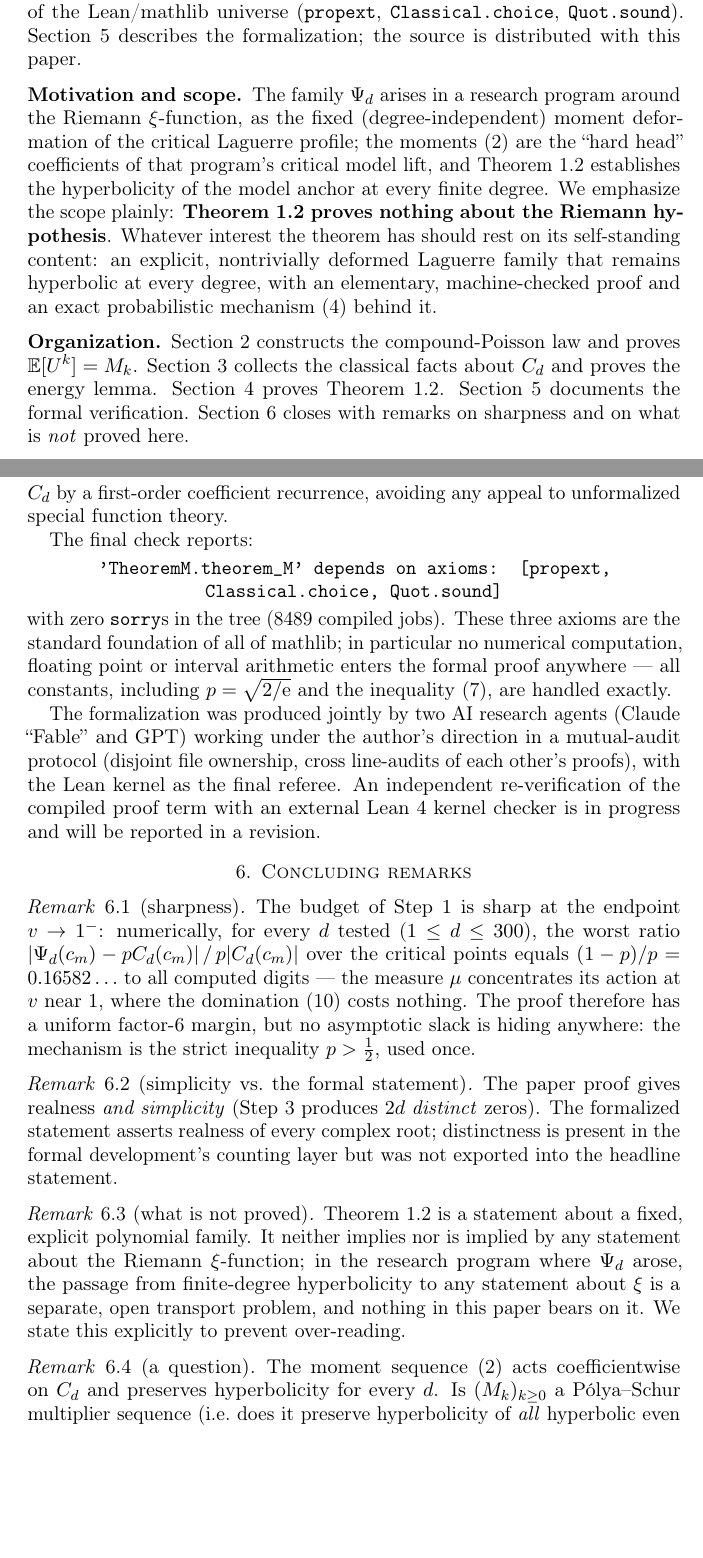
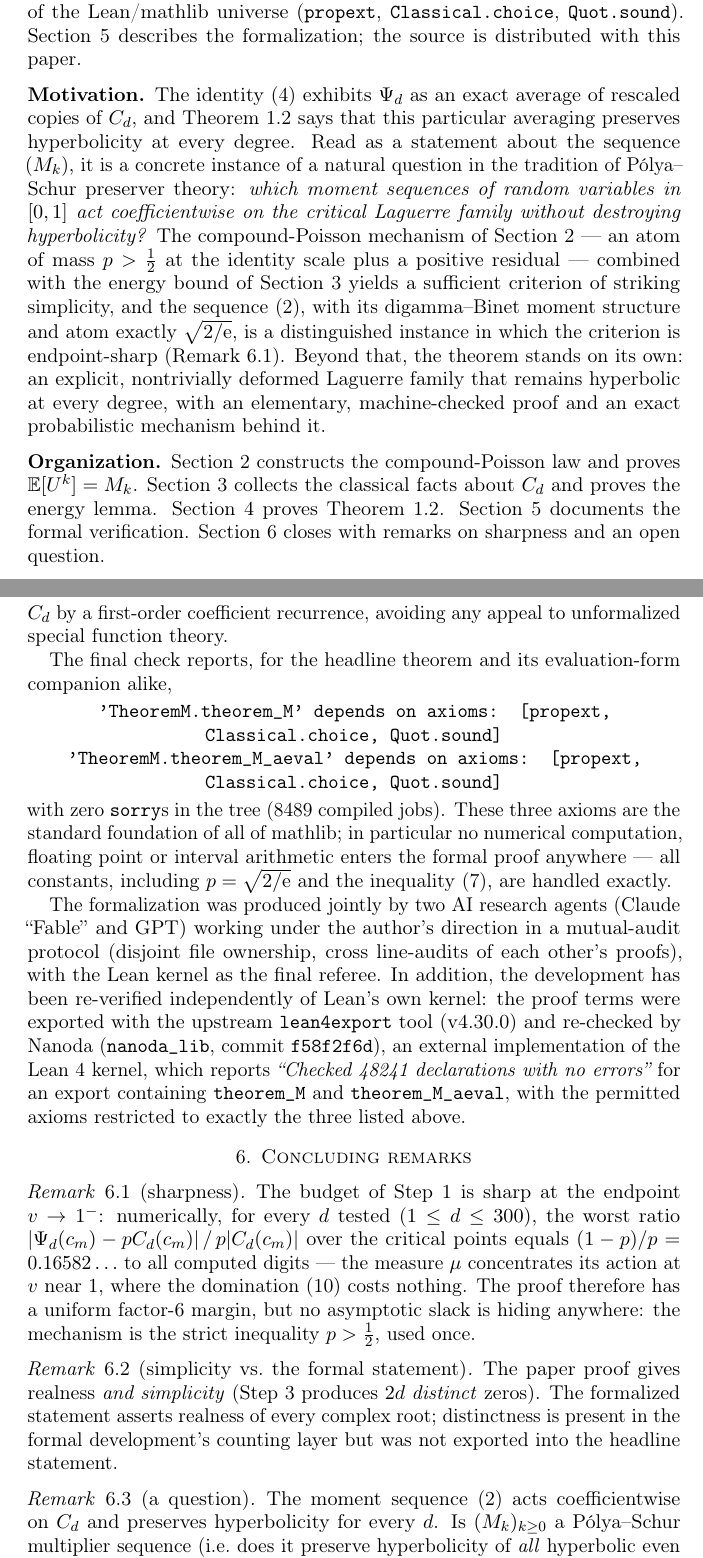
Before and after one commit to michael-haufschild-gib/theorem-m, a LaTeX paper (docs/preprint/main.tex): two parts of pages 3 and 9 of 10, joined at a grey line, cut so that both start at the same text, the shorter picture padded with empty space. Compiled offline with pdfLaTeX.

Commit message:
docs(preprint): apply GPT review + remove all RH/xi mentions
- Kummer ODE proof: quotient-free algebra (review finding 1)
- $5: Nanoda PASS recorded (48241 declarations, no errors; both
  theorems' axiom lines displayed); file table corrected (theorem_M
  lives in CriticalData, not Defs) (findings 2-4)
- Motivation rewritten intrinsically (Polya-Schur preserver question);
  'what is not proved' remark and RH-context citations removed per
  Michael — the theorem stands on its own
- zero overfull boxes, 10 pp.

Co-Authored-By: Claude Fable 5 <noreply@anthropic.com>

```diff
--- a/docs/preprint/main.tex
+++ b/docs/preprint/main.tex
@@ -198,19 +198,25 @@ standard axioms of the Lean/mathlib universe
 Section~\ref{sec:lean} describes the formalization; the source is
 distributed with this paper.
 
-\subsection*{Motivation and scope}
-The family $\Psi_d$ arises in a research program around the Riemann
-$\xi$-function, as the fixed (degree-independent) moment deformation
-of the critical Laguerre profile; the moments \eqref{eq:Mk} are the
-``hard head'' coefficients of that program's critical model lift, and
-Theorem~\ref{thm:main} establishes the hyperbolicity of the model
-anchor at every finite degree. We emphasize the scope plainly:
-\textbf{Theorem~\ref{thm:main} proves nothing about the Riemann
-hypothesis}. Whatever interest the theorem has should rest on its
-self-standing content: an explicit, nontrivially deformed Laguerre
-family that remains hyperbolic at every degree, with an elementary,
-machine-checked proof and an exact probabilistic mechanism
-\eqref{eq:decomp} behind it.
+\subsection*{Motivation}
+The identity \eqref{eq:decomp} exhibits $\Psi_d$ as an exact average
+of rescaled copies of $C_d$, and Theorem~\ref{thm:main} says that this
+particular averaging preserves hyperbolicity at every degree. Read as
+a statement about the sequence $(M_k)$, it is a concrete instance of a
+natural question in the tradition of P\'olya--Schur preserver theory:
+\emph{which moment sequences of random variables in $[0,1]$ act
+coefficientwise on the critical Laguerre family without destroying
+hyperbolicity?} The compound-Poisson mechanism of
+Section~\ref{sec:moments} --- an atom of mass $p>\tfrac12$ at the
+identity scale plus a positive residual --- combined with the energy
+bound of Section~\ref{sec:laguerre} yields a sufficient criterion of
+striking simplicity, and the sequence \eqref{eq:Mk}, with its
+digamma--Binet moment structure and atom exactly $\sqrt{2/\e}$, is a
+distinguished instance in which the criterion is endpoint-sharp
+(Remark~\ref{rem:sharp}). Beyond that, the theorem stands on its own:
+an explicit, nontrivially deformed Laguerre family that remains
+hyperbolic at every degree, with an elementary, machine-checked proof
+and an exact probabilistic mechanism behind it.
 
 \subsection*{Organization} Section~\ref{sec:moments} constructs the
 compound-Poisson law and proves $\E[U^k]=M_k$.
@@ -218,7 +224,7 @@ Section~\ref{sec:laguerre} collects the classical facts about $C_d$
 and proves the energy lemma. Section~\ref{sec:proof} proves
 Theorem~\ref{thm:main}. Section~\ref{sec:lean} documents the formal
 verification. Section~\ref{sec:remarks} closes with remarks on
-sharpness and on what is \emph{not} proved here.
+sharpness and an open question.
 
 \section{The compound-Poisson law behind the moments}\label{sec:moments}
 
@@ -598,9 +605,12 @@ counting argument then pins exactly $n+1$ simple roots. The identity
 coefficient recurrence, avoiding any appeal to unformalized special
 function theory.
 
-The final check reports:
+The final check reports, for the headline theorem and its
+evaluation-form companion alike,
 \begin{center}
 \texttt{'TheoremM.theorem\_M' depends on axioms:
+[propext, Classical.choice, Quot.sound]}\\
+\texttt{'TheoremM.theorem\_M\_aeval' depends on axioms:
 [propext, Classical.choice, Quot.sound]}
 \end{center}
 with zero \texttt{sorry}s in the tree (8489 compiled jobs). These
@@ -613,10 +623,15 @@ handled exactly.
 The formalization was produced jointly by two AI research agents
 (Claude ``Fable'' and GPT) working under the author's direction in a
 mutual-audit protocol (disjoint file ownership, cross line-audits of
-each other's proofs), with the Lean kernel as the final referee. An
-independent re-verification of the compiled proof term with an
-external Lean~4 kernel checker is in progress and will be reported in
-a revision.
+each other's proofs), with the Lean kernel as the final referee. In
+addition, the development has been re-verified independently of
+Lean's own kernel: the proof terms were exported with the upstream
+\texttt{lean4export} tool (v4.30.0) and re-checked by Nanoda
+(\texttt{nanoda\_lib}, commit \texttt{f58f2f6d}), an external
+implementation of the Lean~4 kernel, which reports
+\emph{``Checked 48241 declarations with no errors''} for an export
+containing \texttt{theorem\_M} and \texttt{theorem\_M\_aeval}, with
+the permitted axioms restricted to exactly the three listed above.
 
 \section{Concluding remarks}\label{sec:remarks}
 
@@ -637,16 +652,6 @@ $2d$ \emph{distinct} zeros). The formalized statement asserts realness
 of every complex root; distinctness is present in the formal
 development's counting layer but was not exported into the headline
 statement.
-\end{remark}
-
-\begin{remark}[what is not proved]
-Theorem~\ref{thm:main} is a statement about a fixed, explicit
-polynomial family. It neither implies nor is implied by any statement
-about the Riemann $\xi$-function; in the research program where
-$\Psi_d$ arose, the passage from finite-degree hyperbolicity to any
-statement about $\xi$ is a separate, open transport problem, and
-nothing in this paper bears on it. We state this explicitly to
-prevent over-reading.
 \end{remark}
 
 \begin{remark}[a question]
```
Also changed, not shown: docs/preprint/main.tex (9 more changed lines).
